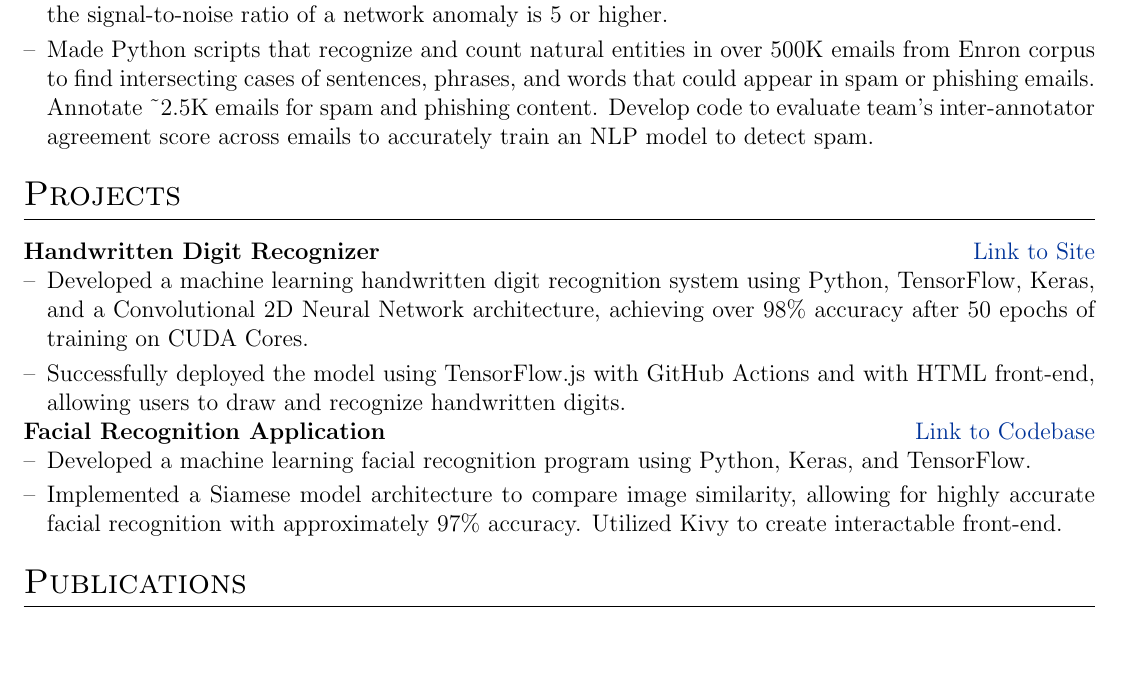
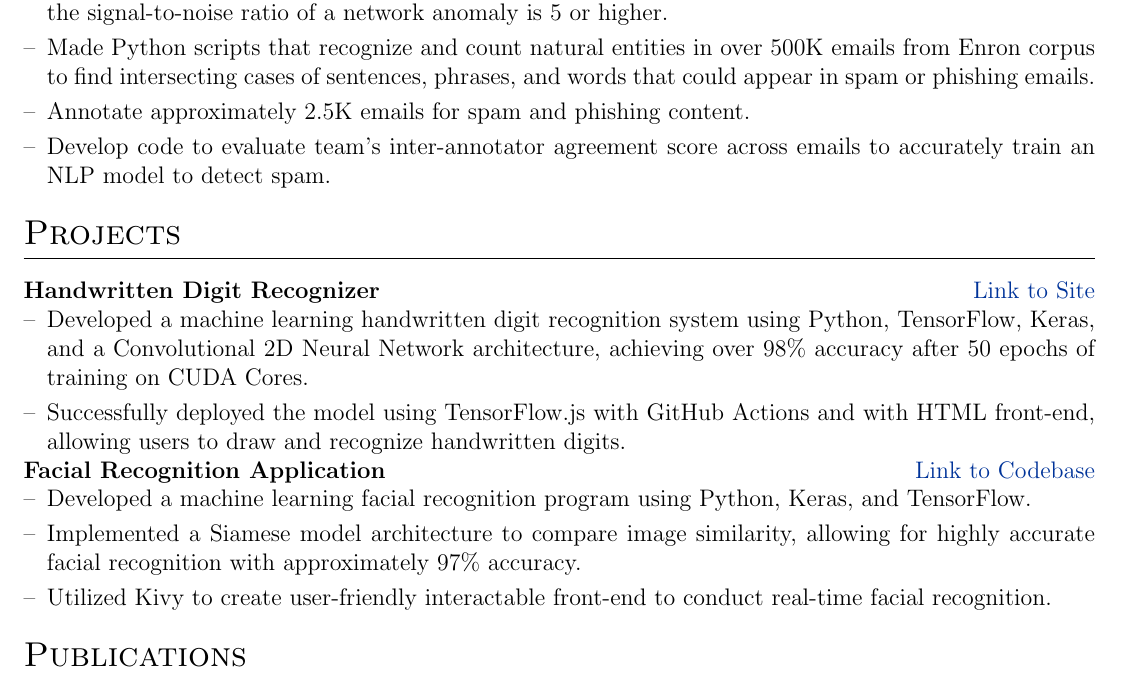
Before and after one commit to neeleshg23/autoCV, a LaTeX CV (cv.tex): part of page 1 of 2, cut so that both start at the same text, the shorter picture padded with empty space. Compiled offline with pdfLaTeX.

Commit message:
unblocking

```diff
--- a/cv.tex
+++ b/cv.tex
@@ -128,7 +128,9 @@
     \begin{itemize}[nosep,after=\strut, leftmargin=1em, itemsep=3pt]
         \item[--] Sampled, analyzed, and validated dataset of approximately 24.6K scraped YouTube video advertisements and hyperlinks for their appropriateness to young children, finding that 26.9\% out of our sample include at least one ad that is inappropriate for young children with an aggregate accuracy of 97\%.
         \item[--] Wrote bash scripts to automate F1 score calculation for sets of anomalous network traffic data. Helped fine tune parameters for anomaly detection algorithm based on principal component analysis of multidimensional time-series data in NumPy, thus increasing the number of true positives by \~{}15\% when the signal-to-noise ratio of a network anomaly is 5 or higher.
-        \item[--] Made Python scripts that recognize and count natural entities in over 500K emails from Enron corpus to find intersecting cases of sentences, phrases, and words that could appear in spam or phishing emails. Annotate \~{}2.5K emails for spam and phishing content. Develop code to evaluate team's inter-annotator agreement score across emails to accurately train an NLP model to detect spam.
+        \item[--] Made Python scripts that recognize and count natural entities in over 500K emails from Enron corpus to find intersecting cases of sentences, phrases, and words that could appear in spam or phishing emails.
+        \item[--] Annotate approximately 2.5K emails for spam and phishing content.
+        \item[--] Develop code to evaluate team's inter-annotator agreement score across emails to accurately train an NLP model to detect spam.
     \end{itemize}
 \end{minipage}
 }
@@ -154,7 +156,8 @@
 \begin{minipage}[t]{\linewidth}
 \begin{itemize}[nosep,after=\strut, leftmargin=1em, itemsep=3pt]
         \item[--] Developed a machine learning facial recognition program using Python, Keras, and TensorFlow.
-        \item[--] Implemented a Siamese model architecture to compare image similarity, allowing for highly accurate facial recognition with approximately 97\% accuracy. Utilized Kivy to create interactable front-end.
+        \item[--] Implemented a Siamese model architecture to compare image similarity, allowing for highly accurate facial recognition with approximately 97\% accuracy.
+        \item[--] Utilized Kivy to create user-friendly interactable front-end to conduct real-time facial recognition.
      \end{itemize}
  \end{minipage}
 }
```
